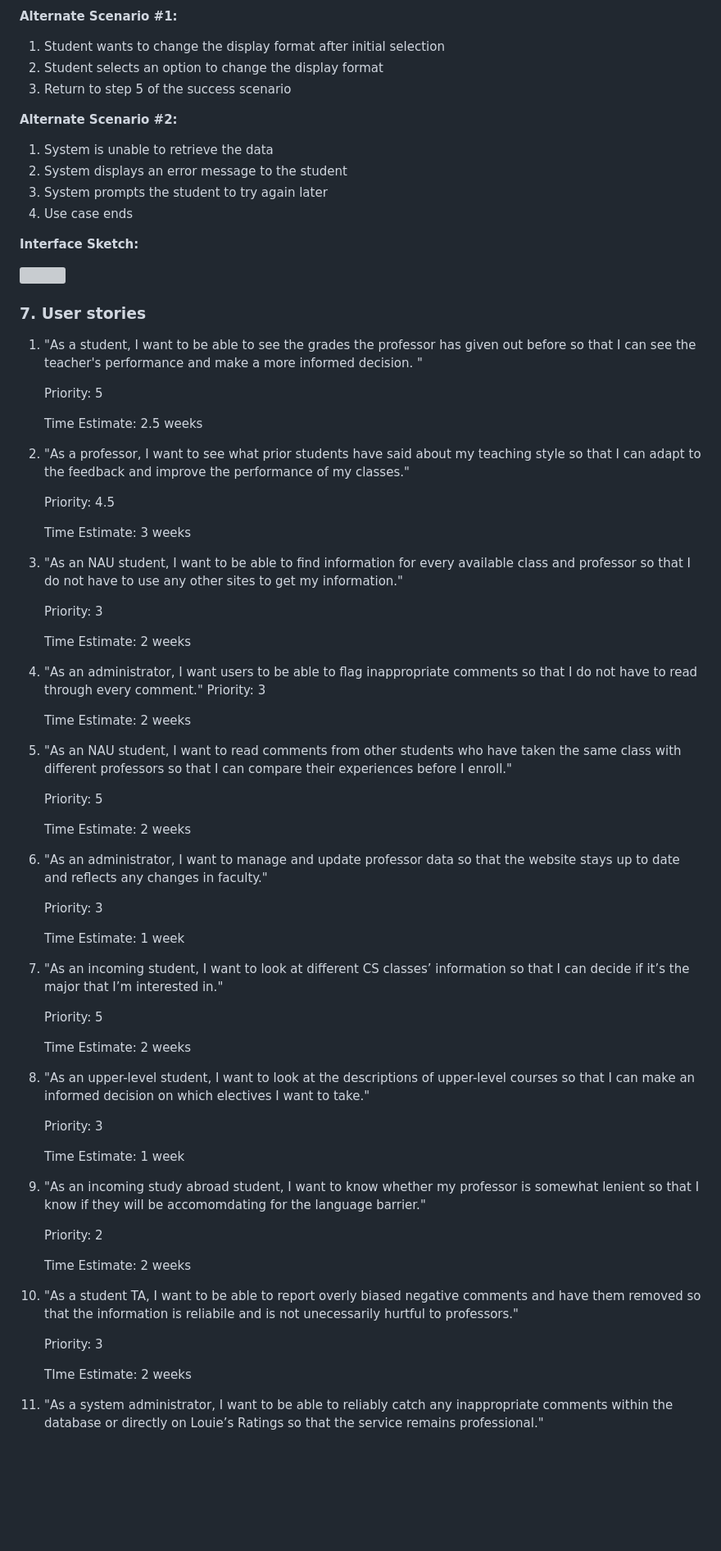
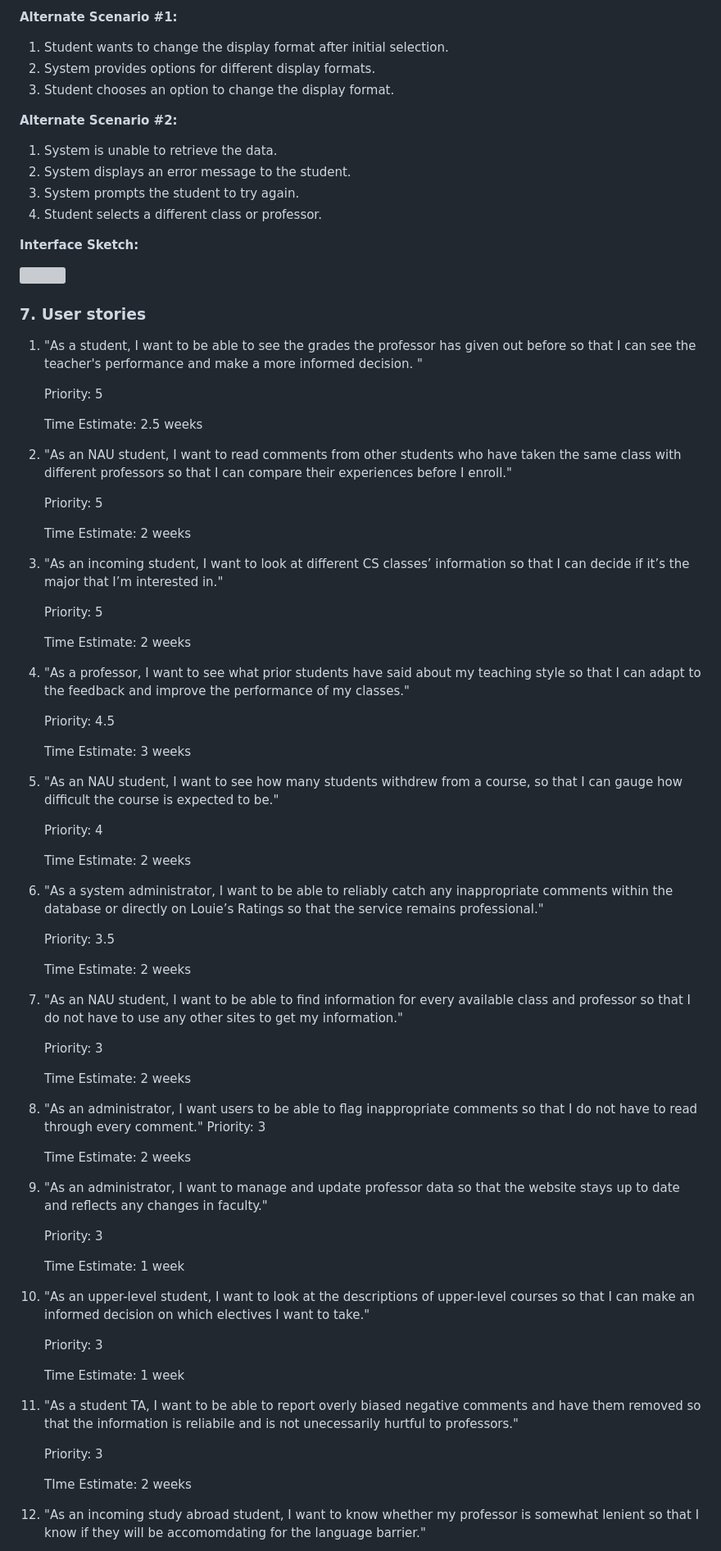
Before and after one commit to jeffreyHoelzel/LouiesRatings, a Markdown page: D2. Requirements_ CS386 - Group 4.md, the part around the change printed below. Shown: that part at 82% size. Rendered like a GitHub page; blank space fills up the shorter version; grey boxes are pictures that could not be loaded.

```diff
--- a/D2. Requirements_ CS386 - Group 4.md
+++ b/D2. Requirements_ CS386 - Group 4.md
@@ -254,16 +267,16 @@ Student has views the requested information about a professor or class
 
 **Alternate Scenario \#1:**
 
-1. Student wants to change the display format after initial selection
-2. Student selects an option to change the display format
-3. Return to step 5 of the success scenario
+1. Student wants to change the display format after initial selection.
+2. System provides options for different display formats.
+3. Student chooses an option to change the display format.
 
 **Alternate Scenario \#2:**
 
-1. System is unable to retrieve the data
-2. System displays an error message to the student
-3. System prompts the student to try again later
-4. Use case ends
+1. System is unable to retrieve the data.
+2. System displays an error message to the student.
+3. System prompts the student to try again.
+4. Student selects a different class or professor.
 
 **Interface Sketch:**
 
@@ -278,58 +291,64 @@ Student has views the requested information about a professor or class
 
     Time Estimate: 2.5 weeks
 
-2. "As a professor, I want to see what prior students have said about my teaching style so that I can adapt to the feedback and improve the performance of my classes."
+2. "As an NAU student, I want to read comments from other students who have taken the same class with different professors so that I can compare their experiences before I enroll."
+
+    Priority: 5
+
+    Time Estimate: 2 weeks
+
+3. "As an incoming student, I want to look at different CS classes’ information so that I can decide if it’s the major that I’m interested in."
+
+    Priority: 5
+
+    Time Estimate: 2 weeks
+
+4. "As a professor, I want to see what prior students have said about my teaching style so that I can adapt to the feedback and improve the performance of my classes."
 
     Priority: 4.5
 
     Time Estimate: 3 weeks
 
-3. "As an NAU student, I want to be able to find information for every available class and professor so that I do not have to use any other sites to get my information."
+5. "As an NAU student, I want to see how many students withdrew from a course, so that I can gauge how difficult the course is expected to be."
+
+    Priority: 4
+
+    Time Estimate: 2 weeks
+
+6. "As a system administrator, I want to be able to reliably catch any inappropriate comments within the database or directly on Louie’s Ratings so that the service remains professional."
+
+    Priority: 3.5
+
+    Time Estimate: 2 weeks
+
+7. "As an NAU student, I want to be able to find information for every available class and professor so that I do not have to use any other sites to get my information."
 
     Priority: 3
 
     Time Estimate: 2 weeks
 
-4. "As an administrator, I want users to be able to flag inappropriate comments so that I do not have to read through every comment."
+8. "As an administrator, I want users to be able to flag inappropriate comments so that I do not have to read through every comment."
     Priority: 3
 
     Time Estimate: 2 weeks
 
-5. "As an NAU student, I want to read comments from other students who have taken the same class with different professors so that I can compare their experiences before I enroll."
-
-    Priority: 5
-
-    Time Estimate: 2 weeks
-
-6. "As an administrator, I want to manage and update professor data so that the website stays up to date and reflects any changes in faculty."
+9. "As an administrator, I want to manage and update professor data so that the website stays up to date and reflects any changes in faculty."
 
     Priority: 3
 
     Time Estimate: 1 week
 
-7. "As an incoming student, I want to look at different CS classes’ information so that I can decide if it’s the major that I’m interested in."
-
-    Priority: 5
-
-    Time Estimate: 2 weeks
-
-8. "As an upper-level student, I want to look at the descriptions of upper-level courses so that I can make an informed decision on which electives I want to take."
+10. "As an upper-level student, I want to look at the descriptions of upper-level courses so that I can make an informed decision on which electives I want to take."
 
     Priority: 3
 
     Time Estimate: 1 week
 
-9. "As an incoming study abroad student, I want to know whether my professor is somewhat lenient so that I know if they will be accomomdating for the language barrier."
-
-    Priority: 2
-
-    Time Estimate: 2 weeks
-
-10. "As a student TA, I want to be able to report overly biased negative comments and have them removed so that the information is reliabile and is not unecessarily hurtful to professors."
+11. "As a student TA, I want to be able to report overly biased negative comments and have them removed so that the information is reliabile and is not unecessarily hurtful to professors."
 
     Priority: 3
 
     TIme Estimate: 2 weeks
 
-11. "As a system administrator, I want to be able to reliably catch any inappropriate comments within the database or directly on Louie’s Ratings so that the service remains professional."
+12. "As an incoming study abroad student, I want to know whether my professor is somewhat lenient so that I know if they will be accomomdating for the language barrier."
 
```
Also changed, not shown: other parts of D2. Requirements_ CS386 - Group 4.md (+90 -83 lines).
